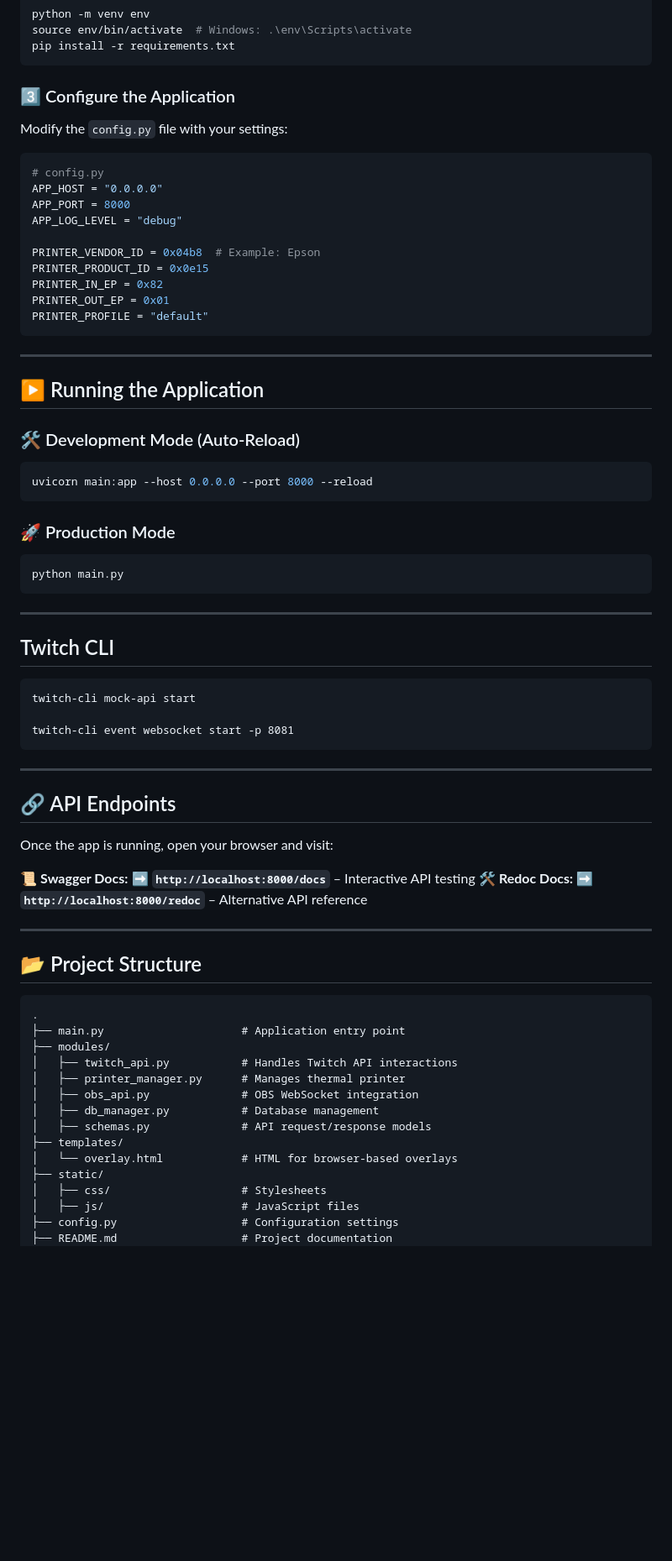
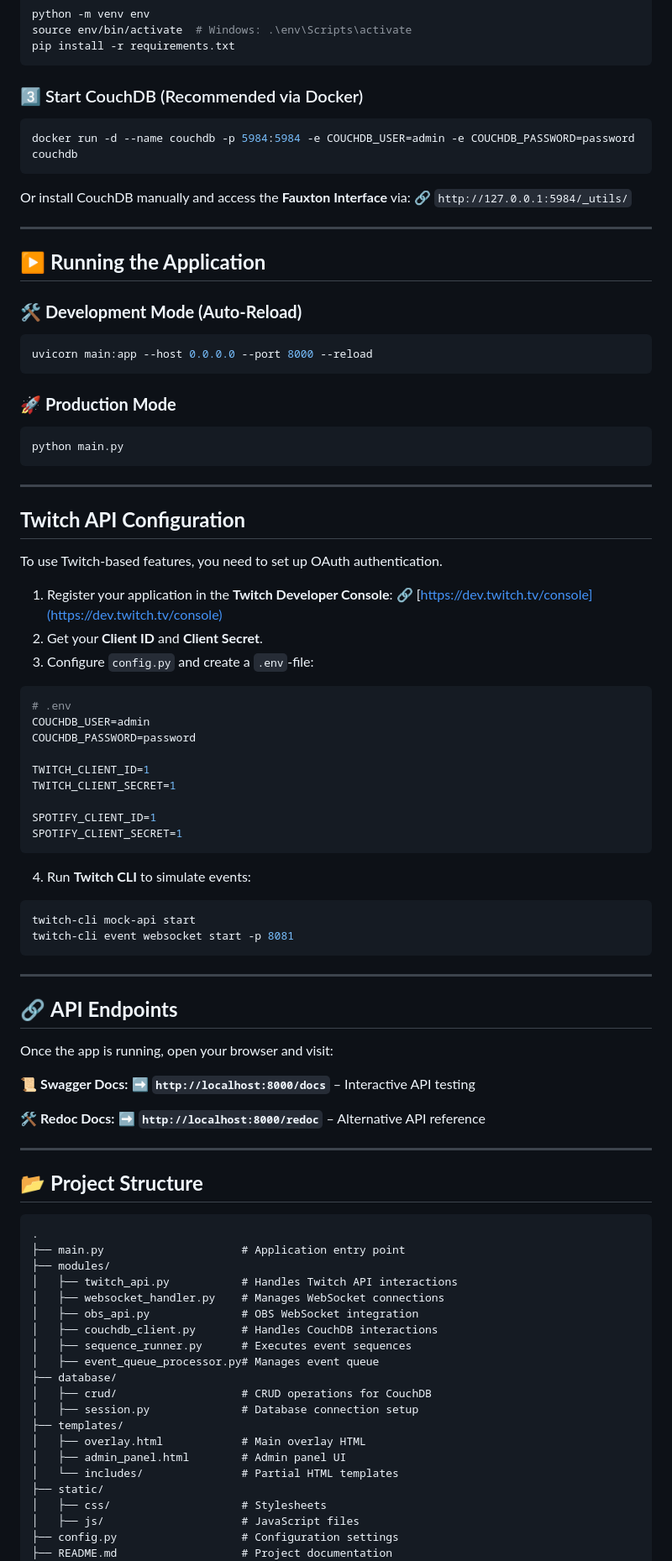
Before and after one commit to Ferdyverse/FerdysTwitchiverse, a Markdown page: README.md, the part around the change printed below. Shown: that part at 84% size. Rendered like a GitHub page; blank space fills up the shorter version.

Commit message:
docs(): Updated README.md

````diff
--- a/README.md
+++ b/README.md
@@ -53,34 +55,26 @@ source env/bin/activate  # Windows: .\env\Scripts\activate
 pip install -r requirements.txt
 ```
 
-### 3️⃣ Configure the Application
+### 3️⃣ Start CouchDB (Recommended via Docker)
 
-Modify the `config.py` file with your settings:
+```bash
+docker run -d --name couchdb -p 5984:5984 -e COUCHDB_USER=admin -e COUCHDB_PASSWORD=password couchdb
+```
 
-```python
-# config.py
-APP_HOST = "0.0.0.0"
-APP_PORT = 8000
-APP_LOG_LEVEL = "debug"
-
-PRINTER_VENDOR_ID = 0x04b8  # Example: Epson
-PRINTER_PRODUCT_ID = 0x0e15
-PRINTER_IN_EP = 0x82
-PRINTER_OUT_EP = 0x01
-PRINTER_PROFILE = "default"
-```
+Or install CouchDB manually and access the **Fauxton Interface** via:
+🔗 `http://127.0.0.1:5984/_utils/`
 
 ---
 
-## ▶ Running the Application
+## ▶ **Running the Application**
 
-### 🛠 Development Mode (Auto-Reload)
+### 🛠 **Development Mode (Auto-Reload)**
 
 ```bash
 uvicorn main:app --host 0.0.0.0 --port 8000 --reload
 ```
 
-### 🚀 Production Mode
+### 🚀 **Production Mode**
 
 ```bash
 python main.py
@@ -88,40 +82,66 @@ python main.py
 
 ---
 
-## Twitch CLI
+## **Twitch API Configuration**
+To use Twitch-based features, you need to set up OAuth authentication.
 
+1. Register your application in the **Twitch Developer Console**:
+   🔗 [https://dev.twitch.tv/console](https://dev.twitch.tv/console)
+2. Get your **Client ID** and **Client Secret**.
+3. Configure `config.py` and create a `.env`-file:
+
+```python
+# .env
+COUCHDB_USER=admin
+COUCHDB_PASSWORD=password
+
+TWITCH_CLIENT_ID=1
+TWITCH_CLIENT_SECRET=1
+
+SPOTIFY_CLIENT_ID=1
+SPOTIFY_CLIENT_SECRET=1
 ```
+
+4. Run **Twitch CLI** to simulate events:
+
+```bash
 twitch-cli mock-api start
-
 twitch-cli event websocket start -p 8081
 ```
 
 ---
 
-## 🔗 API Endpoints
+## 🔗 **API Endpoints**
 
 Once the app is running, open your browser and visit:
 
 📜 **Swagger Docs:**
 ➡ **`http://localhost:8000/docs`** – Interactive API testing
+
 🛠 **Redoc Docs:**
 ➡ **`http://localhost:8000/redoc`** – Alternative API reference
 
 ---
 
-## 📂 Project Structure
+## 📂 **Project Structure**
 
 ```
 .
 ├── main.py                     # Application entry point
 ├── modules/
 │   ├── twitch_api.py           # Handles Twitch API interactions
-│   ├── printer_manager.py      # Manages thermal printer
+│   ├── websocket_handler.py    # Manages WebSocket connections
 │   ├── obs_api.py              # OBS WebSocket integration
-│   ├── db_manager.py           # Database management
-│   ├── schemas.py              # API request/response models
+│   ├── couchdb_client.py       # Handles CouchDB interactions
+│   ├── sequence_runner.py      # Executes event sequences
+│   ├── event_queue_processor.py# Manages event queue
+├── database/
+│   ├── crud/                   # CRUD operations for CouchDB
+│   ├── session.py              # Database connection setup
 ├── templates/
-│   └── overlay.html            # HTML for browser-based overlays
+│   ├── overlay.html            # Main overlay HTML
+│   ├── admin_panel.html        # Admin panel UI
+│   └── includes/               # Partial HTML templates
 ├── static/
 │   ├── css/                    # Stylesheets
 │   ├── js/                     # JavaScript files
````
Also changed, not shown: other parts of README.md (+63 -26 lines).
